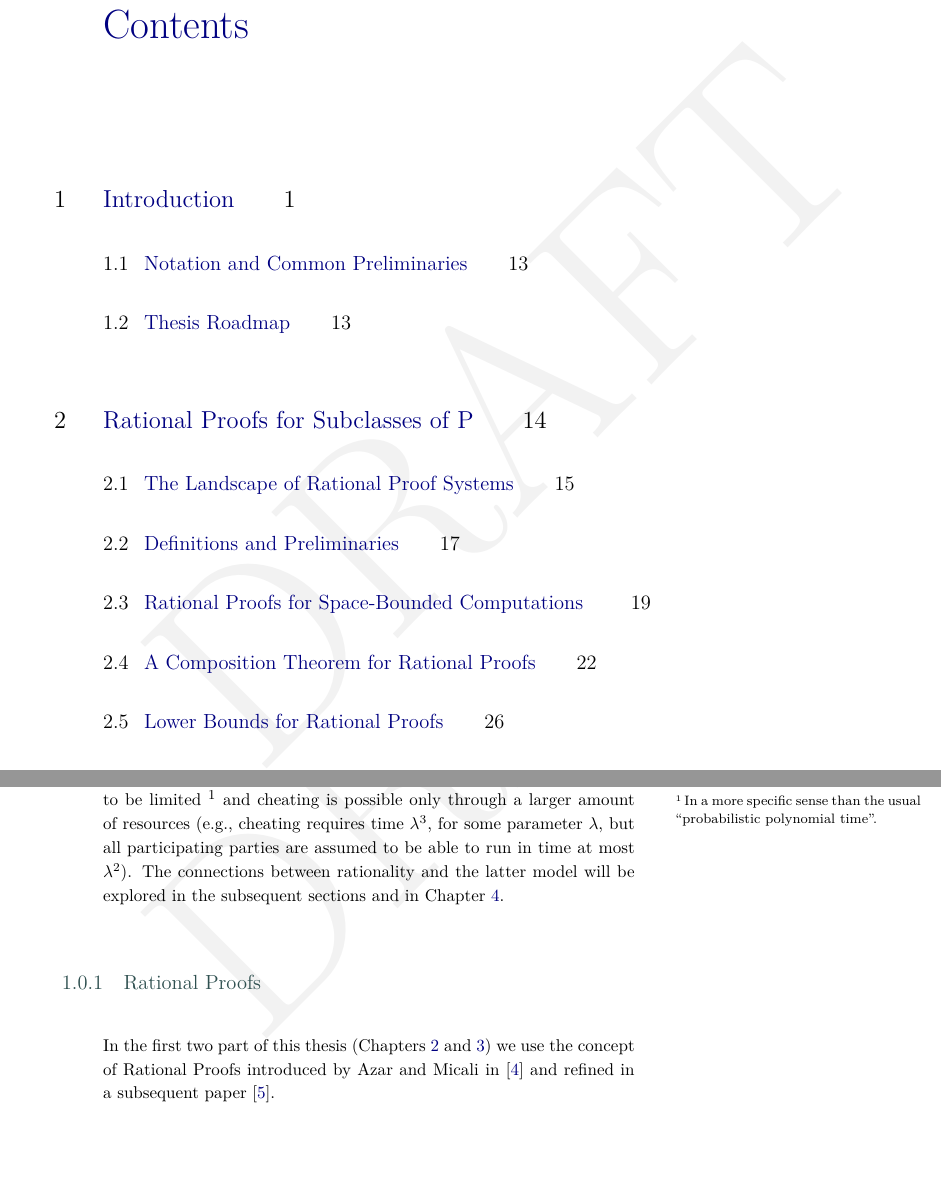
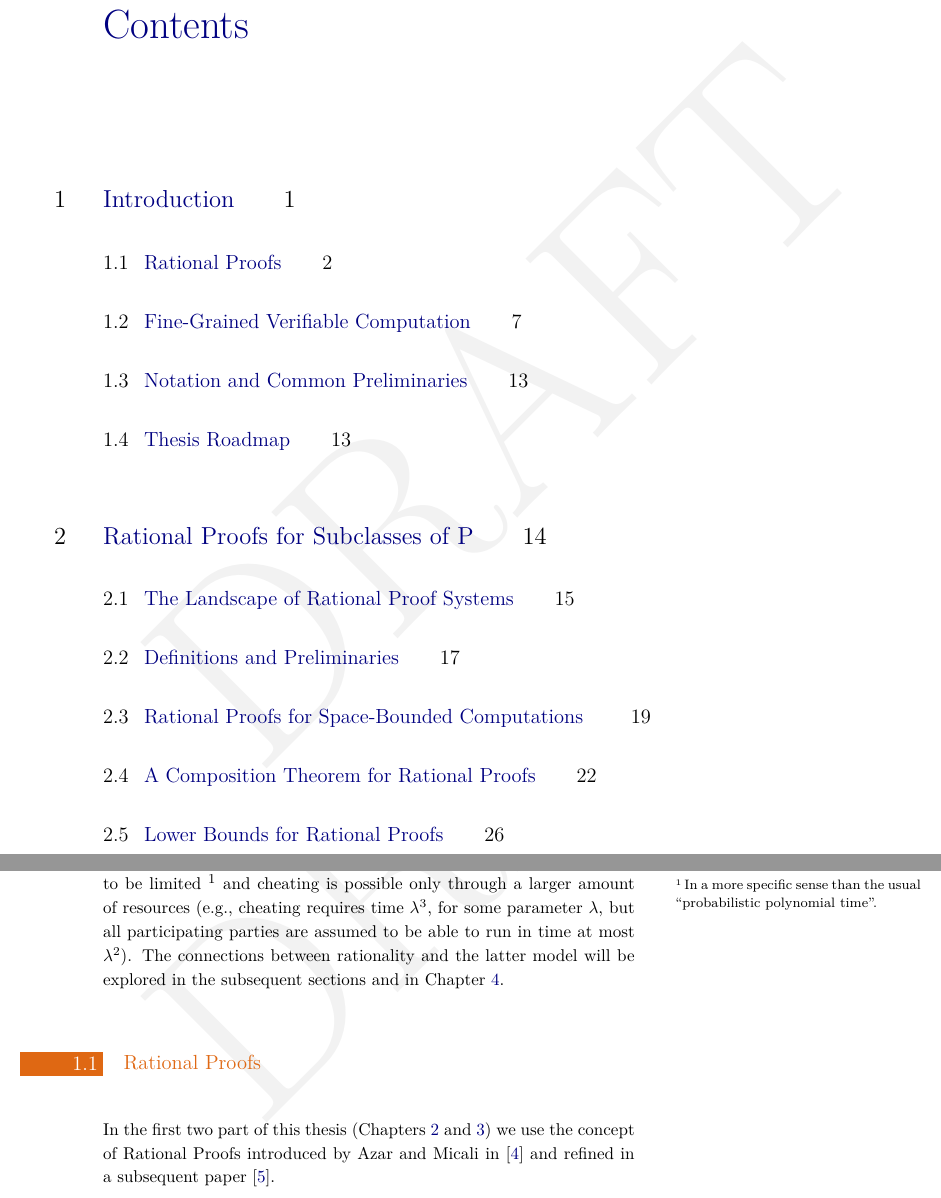
Before and after one commit to matteocam/thesis, a LaTeX thesis (main.tex, which reads general-intro.tex): two parts of pages 5 and 10 of 91, joined at a grey line, cut so that both start at the same text, the shorter picture padded with empty space. Compiled offline with XeLaTeX; a LaTeX package or settings file that is missing is left out.

Commit message:
Fixed subsections at intro

```diff
--- a/general-intro.tex
+++ b/general-intro.tex
@@ -12,7 +12,7 @@ A different approach is to consider a model where ``cheating" might actually be
 
 We investigate this approach through two theoretical ``lenses'': \textit{(i)} \textit{rational proofs}, a variant of interactive proofs where provers lose (in economic terms) whenever they attempt to ``prove'' a false statement; \textit{(ii)} \textit{fine-grained protocols}, a model where parties's resources are assumed to be limited \footnote{In a more specific sense than the usual ``probabilistic polynomial time''.} and cheating is possible only through a larger amount of resources (e.g., cheating requires time $\lambda^3$, for some parameter $\lambda$, but all participating parties are assumed to be able to run in time at most $\lambda^2$). The connections between rationality and the latter model will be explored in the subsequent sections and in Chapter $\ref{chap:FG}$.
 
-\subsection{Rational Proofs}
+\section{Rational Proofs}
 
 \input{intro-rp}
 
```
Also changed, not shown: general-intro.tex (2 more changed lines).
